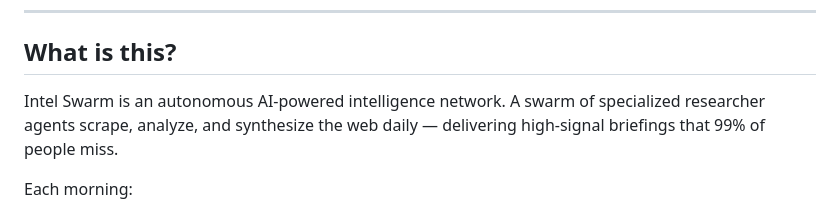
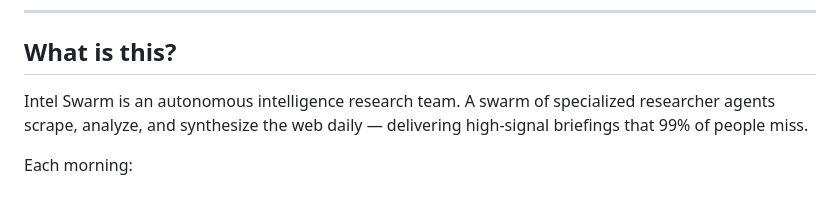
Before and after one commit to outsmartchad/intel-swarm, a Markdown page: README.md, the part around the change. GitHub-like rendering.

```diff
--- a/README.md
+++ b/README.md
@@ -8,7 +8,7 @@
 
 ## What is this?
 
-Intel Swarm is an autonomous AI-powered intelligence network. A swarm of specialized researcher agents scrape, analyze, and synthesize the web daily — delivering high-signal briefings that 99% of people miss.
+Intel Swarm is an autonomous intelligence research team. A swarm of specialized researcher agents scrape, analyze, and synthesize the web daily — delivering high-signal briefings that 99% of people miss.
 
 Each morning:
 1. **15+ researcher agents** run in parallel across domains
```
